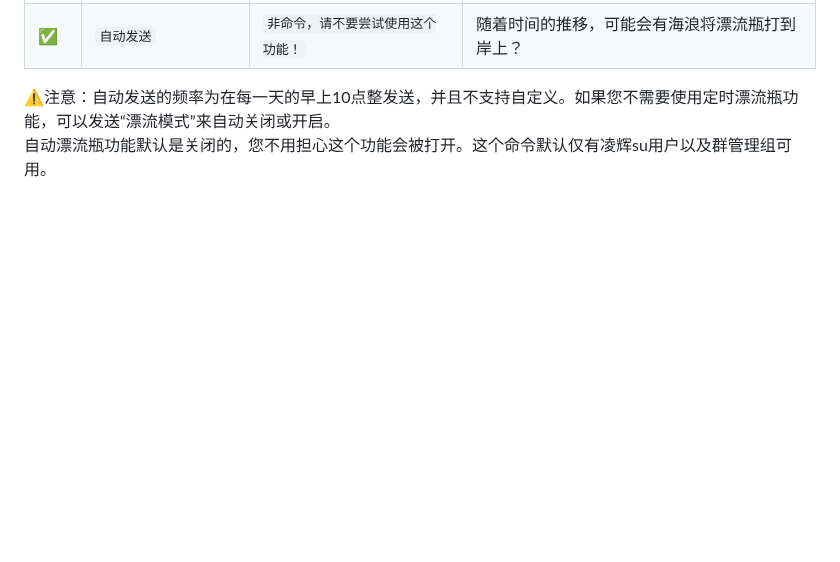
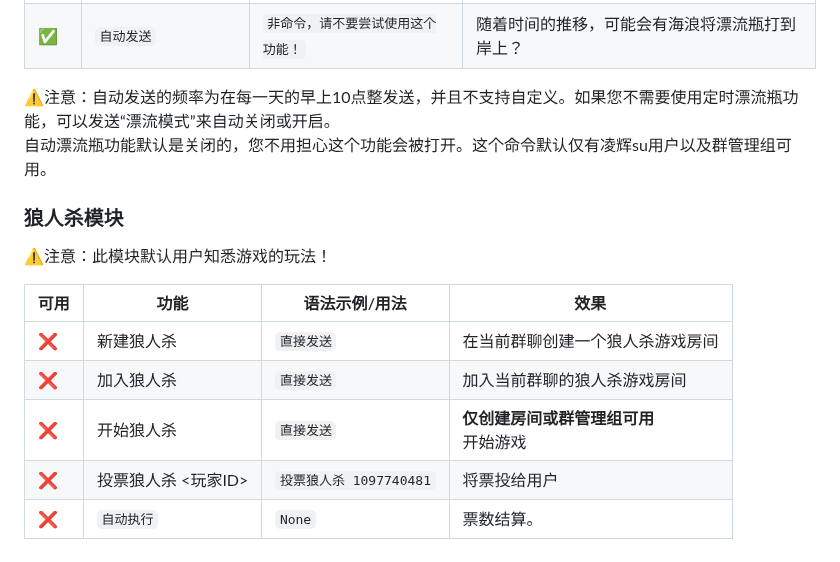
Before and after one commit to Harmless-Turtle/LingHuiBot, a Markdown page: markdown/entertainment_system.md, the part around the change. Drawn GitHub-style; blank space fills up the shorter version.

Commit message:
Sync:同步菜单

```diff
--- a/markdown/entertainment_system.md
+++ b/markdown/entertainment_system.md
@@ -49,3 +49,16 @@
 
 ⚠️注意：自动发送的频率为在每一天的早上10点整发送，并且不支持自定义。如果您不需要使用定时漂流瓶功能，可以发送“漂流模式”来自动关闭或开启。<br>
 自动漂流瓶功能默认是关闭的，您不用担心这个功能会被打开。这个命令默认仅有凌辉su用户以及群管理组可用。
+
+
+### 狼人杀模块
+
+⚠️注意：此模块默认用户知悉游戏的玩法！
+
+| 可用 | 功能           | 语法示例/用法            | 效果                       |
+|---|--------------|--------------------|--------------------------|
+| ❌ | 新建狼人杀        | `直接发送`             | 在当前群聊创建一个狼人杀游戏房间         |
+| ❌ | 加入狼人杀        | `直接发送`             | 加入当前群聊的狼人杀游戏房间           |
+| ❌ | 开始狼人杀        | `直接发送`             | **仅创建房间或群管理组可用**<br>开始游戏 |
+| ❌ | 投票狼人杀 <玩家ID> | `投票狼人杀 1097740481` | 将票投给用户                   |
+| ❌ | `自动执行`       | `None`             | 票数结算。                    |
```
